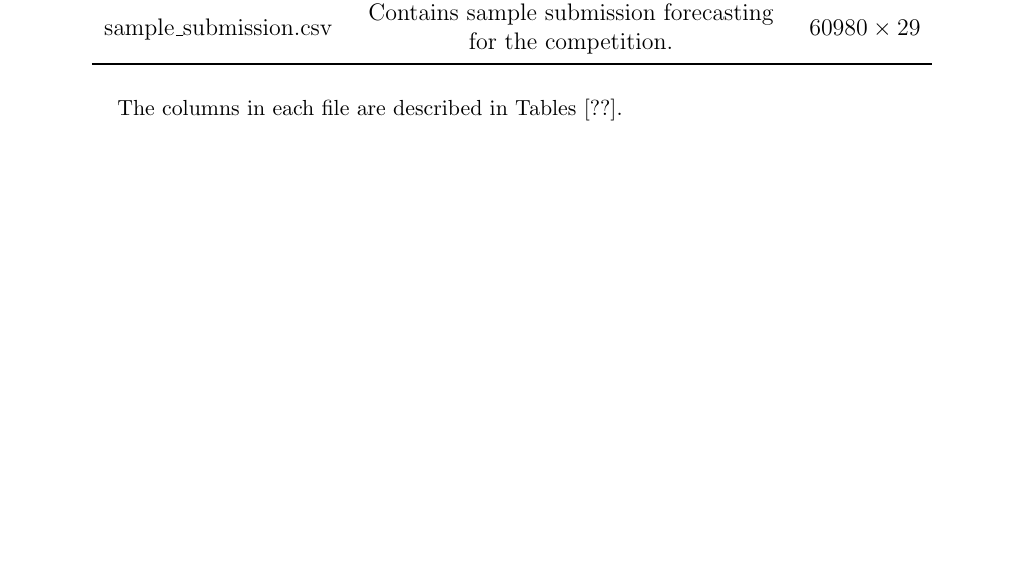
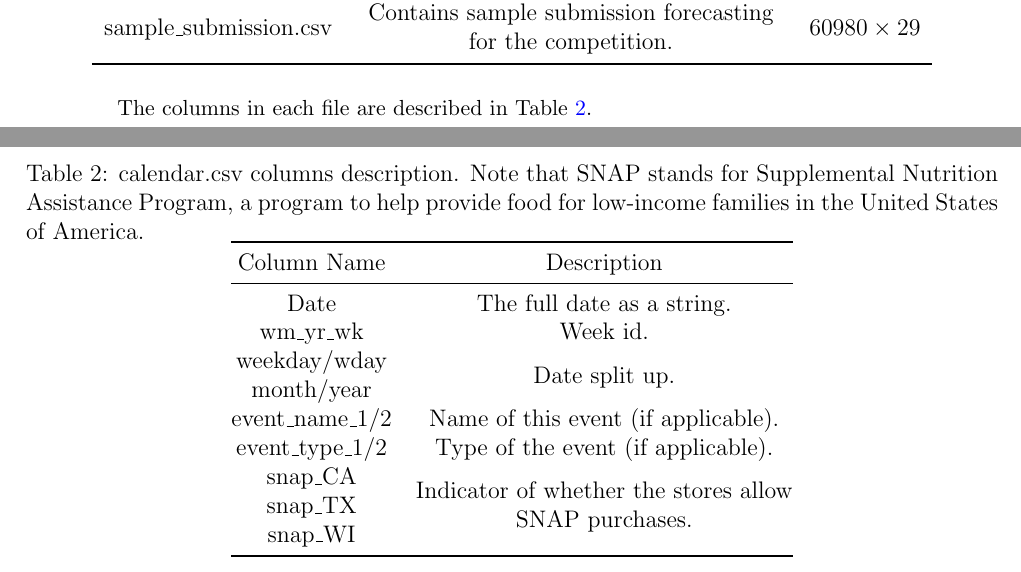
Before and after one commit to rka97/BigDataM5Project, a LaTeX document (doc/main.tex): part of page 3 of 6 before the commit and two parts of pages 3 and 4 of 7 after it, the two joined at a grey line, cut so that both start at the same text, the shorter picture padded with empty space. Compiled offline with pdfLaTeX.

Commit message:
calendar

```diff
--- a/doc/main.tex
+++ b/doc/main.tex
@@ -71,7 +71,27 @@ The dataset is divided into four files, each of which is described in \Cref{tab:
     \end{tabular}
 \end{table}
 
-The columns in each file are described in Tables~[??].
+The columns in each file are described in \Cref{tab:calendar-desc}.
+
+% Please add the following required packages to your document preamble:
+% \usepackage{booktabs}
+\begin{table}[]
+    \centering
+    \caption{calendar.csv columns description. Note that SNAP stands for
+    Supplemental Nutrition Assistance Program, a program to help provide food for low-income families in the United States of America.}
+    \label{tab:calendar-desc}
+    \begin{tabular}{@{}cc@{}}
+    \toprule
+    Column Name                                                       & Description                         \\ \midrule
+    Date                                                              & The full date as a string.          \\
+    wm_yr_wk                                                          & Week id.                            \\
+    \begin{tabular}[c]{@{}c@{}}weekday/wday\\ month/year\end{tabular} & Date split up.                      \\
+    event_name_1/2                                                    & Name of this event (if applicable). \\
+    event_type_1/2                                                    & Type of the event (if applicable).  \\
+    \begin{tabular}[c]{@{}c@{}}snap_CA\\ snap_TX\\ snap_WI\end{tabular} & \begin{tabular}[c]{@{}c@{}}Indicator of whether the stores allow\\ SNAP purchases.\end{tabular} \\ \bottomrule
+    \end{tabular}
+\end{table}
+
 
 
 \clearpage
```
